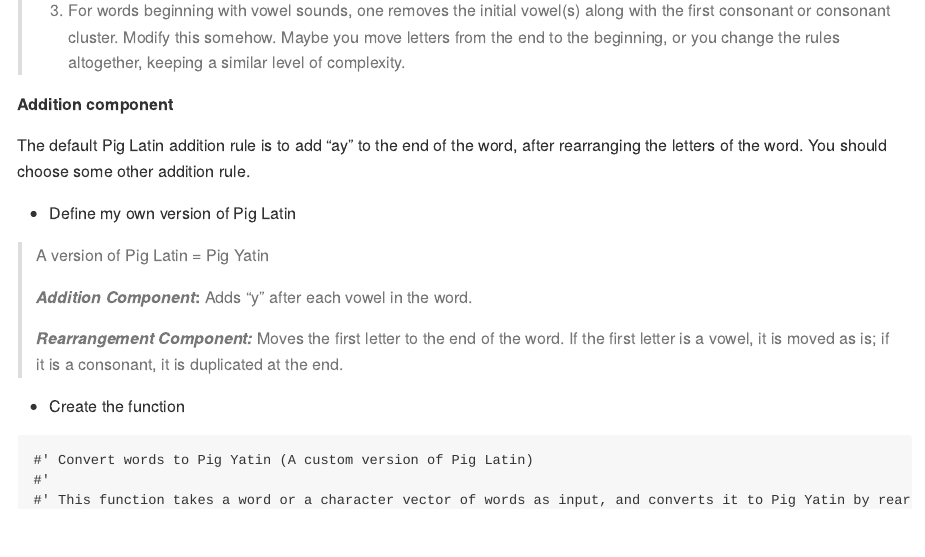
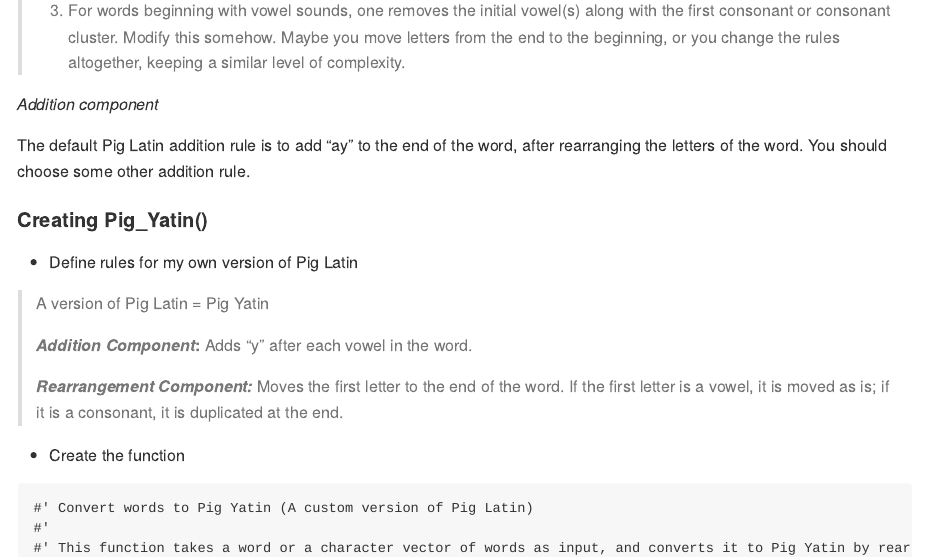
Before and after one commit to stat545ubc-2023/Option-A_Assignment-b4-jmfvieira11, an R Markdown document (Pig-Yatin_custom-pig-latin_Exercise_2.Rmd): the page in a window 1100 px wide, from 580 px down. The pictures show the output file Pig-Yatin_custom-pig-latin_Exercise_2.md that the author committed with the source, drawn offline in the style of GitHub.

Commit message:
exercise 2 update

```diff
--- a/Pig-Yatin_custom-pig-latin_Exercise_2.Rmd
+++ b/Pig-Yatin_custom-pig-latin_Exercise_2.Rmd
@@ -25,11 +25,13 @@ The default Pig Latin rearrangement rule, as per Wikipedia, moves beginning lett
 >
 > 3.  For words beginning with vowel sounds, one removes the initial vowel(s) along with the first consonant or consonant cluster. Modify this somehow. Maybe you move letters from the end to the beginning, or you change the rules altogether, keeping a similar level of complexity.
 
-**Addition component**
+*Addition component*
 
 The default Pig Latin addition rule is to add "ay" to the end of the word, after rearranging the letters of the word. You should choose some other addition rule.
 
--   Define my own version of Pig Latin
+#### **Creating Pig_Yatin()**
+
+-   Define rules for my own version of Pig Latin
 
 > A version of Pig Latin = Pig Yatin
 >
```
Also changed, not shown: Pig-Yatin_custom-pig-latin_Exercise_2.md, Pig-Yatin_custom-pig-latin_Exercise_2.Rmd (4 more changed lines).
